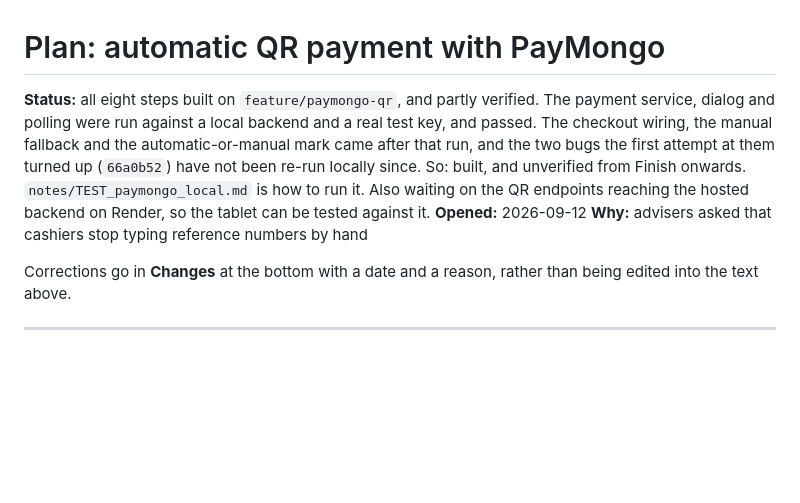
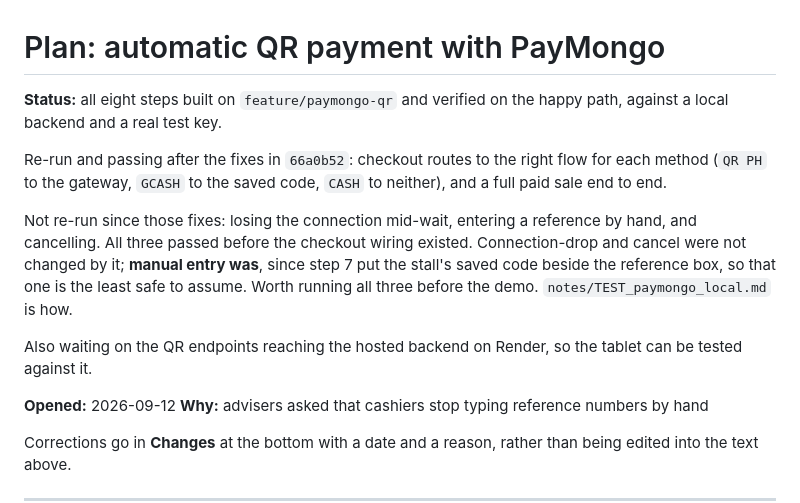
Before and after one commit to Aeonxuu/SyncBazaar, a Markdown page: notes/PLAN_paymongo_qr_checkout.md, the part around the change. Rendered like a GitHub page; blank space fills up the shorter version.

Commit message:
docs: correct what was verified after the checkout fixes
The status line understated the testing. The method routing and a full
paid sale were both re-run against a local backend and a real test key
after the fixes in 66a0b52, and both passed, so the feature is verified
on the happy path rather than unverified from Finish onwards.

What is genuinely outstanding is narrower: connection drop, manual
entry, and cancel. The line now names those three and says which of them
the checkout work actually changed, since manual entry gained the
stall's saved code in step 7 and is the least safe of the three to
assume still works.

Co-Authored-By: Claude Opus 5 <noreply@anthropic.com>

```diff
--- a/notes/PLAN_paymongo_qr_checkout.md
+++ b/notes/PLAN_paymongo_qr_checkout.md
@@ -1,12 +1,21 @@
 # Plan: automatic QR payment with PayMongo
 
-**Status:** all eight steps built on `feature/paymongo-qr`, and partly verified. The payment
-service, dialog and polling were run against a local backend and a real test key, and passed. The
-checkout wiring, the manual fallback and the automatic-or-manual mark came after that run, and the
-two bugs the first attempt at them turned up (`66a0b52`) have not been re-run locally since. So:
-built, and unverified from Finish onwards. `notes/TEST_paymongo_local.md` is how to run it. Also
-waiting on the QR endpoints reaching the hosted backend on Render, so the tablet can be tested
+**Status:** all eight steps built on `feature/paymongo-qr` and verified on the happy path, against
+a local backend and a real test key.
+
+Re-run and passing after the fixes in `66a0b52`: checkout routes to the right flow for each method
+(`QR PH` to the gateway, `GCASH` to the saved code, `CASH` to neither), and a full paid sale end to
+end.
+
+Not re-run since those fixes: losing the connection mid-wait, entering a reference by hand, and
+cancelling. All three passed before the checkout wiring existed. Connection-drop and cancel were not
+changed by it; **manual entry was**, since step 7 put the stall's saved code beside the reference
+box, so that one is the least safe to assume. Worth running all three before the demo.
+`notes/TEST_paymongo_local.md` is how.
+
+Also waiting on the QR endpoints reaching the hosted backend on Render, so the tablet can be tested
 against it.
+
 **Opened:** 2026-09-12
 **Why:** advisers asked that cashiers stop typing reference numbers by hand
 
```
